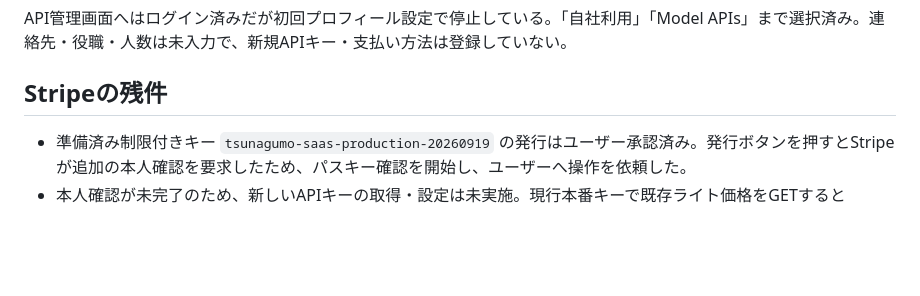
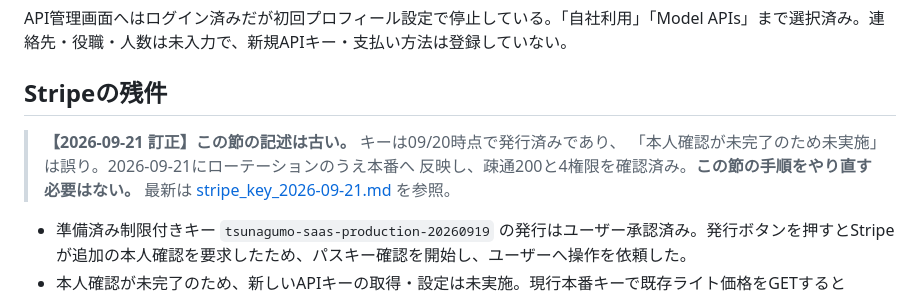
Before and after one commit to nomuratakamasa11921192-blip/tunagumo, a Markdown page: docs/release_2026-09-19.md, the part around the change. Rendered like a GitHub page; blank space fills up the shorter version.

Commit message:
[Claude] 古い残件記述に訂正を追記
Stripeキーが未発行という記述が残っており、読んだAIが作業をやり直す
恐れがあった。最新の記録への誘導を入れる。

Co-Authored-By: Claude Opus 5 <noreply@anthropic.com>

```diff
--- a/docs/release_2026-09-19.md
+++ b/docs/release_2026-09-19.md
@@ -31,6 +31,11 @@ API管理画面へはログイン済みだが初回プロフィール設定で
 
 ## Stripeの残件
 
+> **【2026-09-21 訂正】この節の記述は古い。** キーは09/20時点で発行済みであり、
+> 「本人確認が未完了のため未実施」は誤り。2026-09-21にローテーションのうえ本番へ
+> 反映し、疎通200と4権限を確認済み。**この節の手順をやり直す必要はない。**
+> 最新は [stripe_key_2026-09-21.md](stripe_key_2026-09-21.md) を参照。
+
 - 準備済み制限付きキー `tsunagumo-saas-production-20260919` の発行はユーザー承認済み。発行ボタンを押すとStripeが追加の本人確認を要求したため、パスキー確認を開始し、ユーザーへ操作を依頼した。
 - 本人確認が未完了のため、新しいAPIキーの取得・設定は未実施。現行本番キーで既存ライト価格をGETするとHTTP401。このキーに依存する追加購入・請求ポータル作成の復旧は完了していない。
 - Webhook署名キーの設定と受信検証は上記のとおり完了済み。Webhook設定をやり直す必要はない。
```
